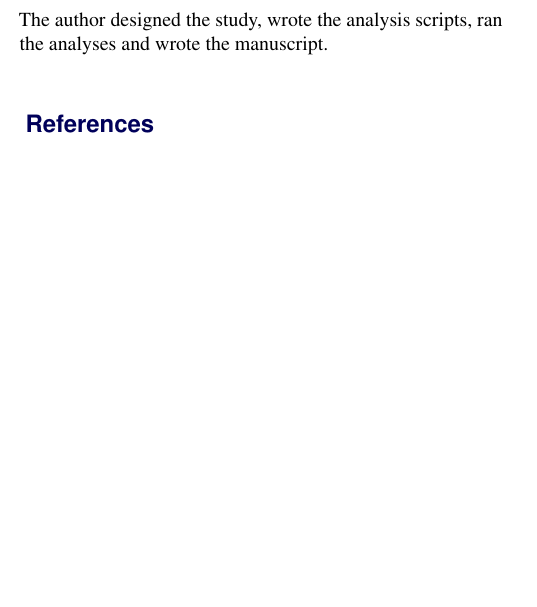
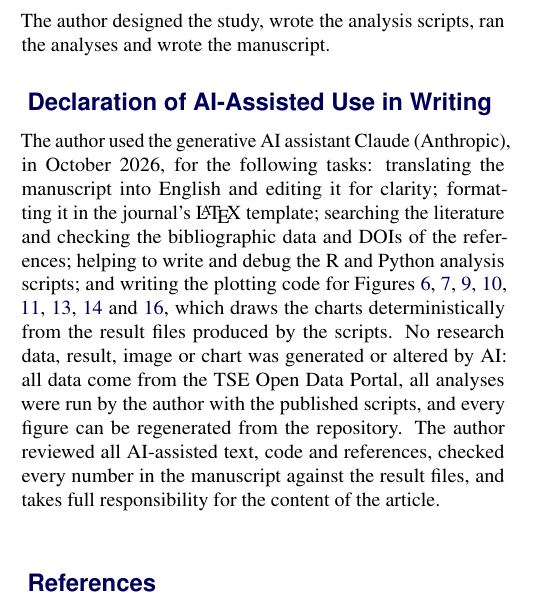
Before and after one commit to ciuffciuff/Artigo_Eleicoes_2026, a LaTeX document (artigo/artigo_eleicoes_2026_RITA.tex): part of one column of page 16 of 18 before the commit and part of one column of page 16 of 19 after it, cut so that both start at the same text, the shorter picture padded with empty space. Compiled offline with pdfLaTeX.

Commit message:
Artigo: declaração de uso de IA (diretrizes da RITA)
Seção "Declaration of AI-Assisted Use in Writing" antes das referências.

Co-Authored-By: Claude Opus 5.5 <noreply@anthropic.com>
Claude-Session: https://claude.ai/code/session_0111rXe9T2umLi2ahxPvVZ1J

```diff
--- a/artigo/artigo_eleicoes_2026_RITA.tex
+++ b/artigo/artigo_eleicoes_2026_RITA.tex
@@ -904,6 +904,23 @@ University of Bras\'ilia.
 The author designed the study, wrote the analysis scripts, ran the analyses
 and wrote the manuscript.
 
+\section*{Declaration of AI-Assisted Use in Writing}
+The author used the generative AI assistant Claude (Anthropic), in October
+2026, for the following tasks: translating the manuscript into English and
+editing it for clarity; formatting it in the journal's \LaTeX{} template;
+searching the literature and checking the bibliographic data and DOIs of the
+references; helping to write and debug the R and Python analysis scripts;
+and writing the plotting code for Figures~\ref{fig:t8dec}, \ref{fig:t8uf},
+\ref{fig:n4}, \ref{fig:n6n7}, \ref{fig:n8uf}, \ref{fig:n9}, \ref{fig:n10}
+and~\ref{fig:n11imp}, which draws the charts deterministically from the
+result files produced by the scripts. No research data, result, image or
+chart was generated or altered by AI: all data come from the TSE Open Data
+Portal, all analyses were run by the author with the published scripts, and
+every figure can be regenerated from the repository. The author reviewed
+all AI-assisted text, code and references, checked every number in the
+manuscript against the result files, and takes full responsibility for the
+content of the article.
+
 \phantomsection
 \makeatletter
 \renewcommand\@biblabel[1]{{\parbox{0.7cm}{[#1]}}}
```
Also changed, not shown: artigo/artigo_eleicoes_2026_RITA.pdf.
